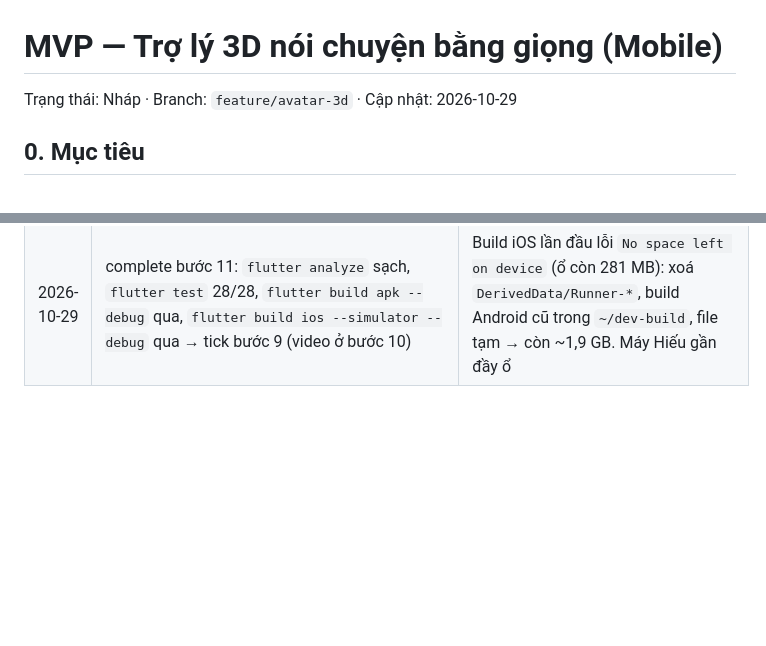
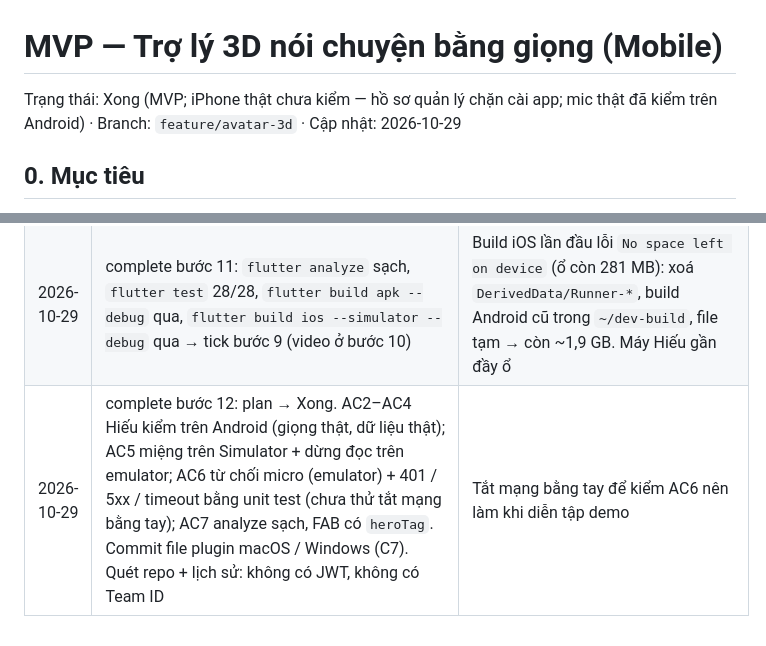
Before and after one commit to Capstone-GFA26SE116/Mobile, a Markdown page: plans/avatar-3d-mvp.md, 2 parts joined by grey strips. Drawn GitHub-style; blank space fills up the shorter version.

Commit message:
Mark the avatar MVP plan as done

```diff
--- a/plans/avatar-3d-mvp.md
+++ b/plans/avatar-3d-mvp.md
@@ -1,6 +1,6 @@
 # MVP — Trợ lý 3D nói chuyện bằng giọng (Mobile)
 
-Trạng thái: Nháp · Branch: `feature/avatar-3d` · Cập nhật: 2026-10-29
+Trạng thái: Xong (MVP; iPhone thật chưa kiểm — hồ sơ quản lý chặn cài app; mic thật đã kiểm trên Android) · Branch: `feature/avatar-3d` · Cập nhật: 2026-10-29
 
 <!-- Thiết kế trên Claude web (2026-10-28). Hiếu duyệt rồi mới đưa Claude Code.
 Claude Code chỉ được tick checkbox ở mục 0 và 4, và DỪNG sau mỗi bước.
@@ -195,3 +195,4 @@ lib/core/constants/api_endpoints.dart — thêm aiBriefingToday
 | 2026-10-29 | complete bước 8–9: token lấy từ Android emulator bằng `debugPrint` tạm trong `auth_gate.dart` (hoàn tác ngay, không commit; lần đầu token đã hết hạn → Hiếu đăng nhập lại). Simulator với `DEV_JWT` + `DEV_UTTERANCE`: `[assistant] happy: Hôm nay bạn có 0 việc trên lịch. Nên làm trước: [TEST] Làm trang landing page cho shop mỹ phẩm, vì đã quá hạn 7 ngày.` → `[tts] speaking: true` → `false` — dữ liệu thật, có giọng Việt. Thêm log `[assistant]` (câu trả lời) và `[tts] speaking` | Không log request Dio: câu trả lời chỉ có được khi `/briefing/today` trả 200 (lỗi sẽ ra câu báo lỗi + `sad`). Việc quá hạn không nằm trong `at_risk` (FR-12) nên vẫn `happy` — đúng luật plan |
 | 2026-10-29 | complete bước 10: `docs/avatar/demo.mp4` 28,5 s (h264, `--display=1`, 27 MB, không commit — đã thêm `.gitignore`). Khung 12 s: nhân vật nghĩ + "Đang xem lịch hôm nay…"; 16–24 s: cười, hiện câu trả lời dữ liệu thật, miệng nhép | ~8 s đầu là màn khởi động app (quay từ lúc mở app để thấy đủ luồng) |
 | 2026-10-29 | complete bước 11: `flutter analyze` sạch, `flutter test` 28/28, `flutter build apk --debug` qua, `flutter build ios --simulator --debug` qua → tick bước 9 (video ở bước 10) | Build iOS lần đầu lỗi `No space left on device` (ổ còn 281 MB): xoá `DerivedData/Runner-*`, build Android cũ trong `~/dev-build`, file tạm → còn ~1,9 GB. Máy Hiếu gần đầy ổ |
+| 2026-10-29 | complete bước 12: plan → Xong. AC2–AC4 Hiếu kiểm trên Android (giọng thật, dữ liệu thật); AC5 miệng trên Simulator + dừng đọc trên emulator; AC6 từ chối micro (emulator) + 401 / 5xx / timeout bằng unit test (chưa thử tắt mạng bằng tay); AC7 analyze sạch, FAB có `heroTag`. Commit file plugin macOS / Windows (C7). Quét repo + lịch sử: không có JWT, không có Team ID | Tắt mạng bằng tay để kiểm AC6 nên làm khi diễn tập demo |
```
Also changed, not shown: other parts of plans/avatar-3d-mvp.md (+6 -6 lines), plans/avatar-3d-complete.md (+17 -17 lines).
